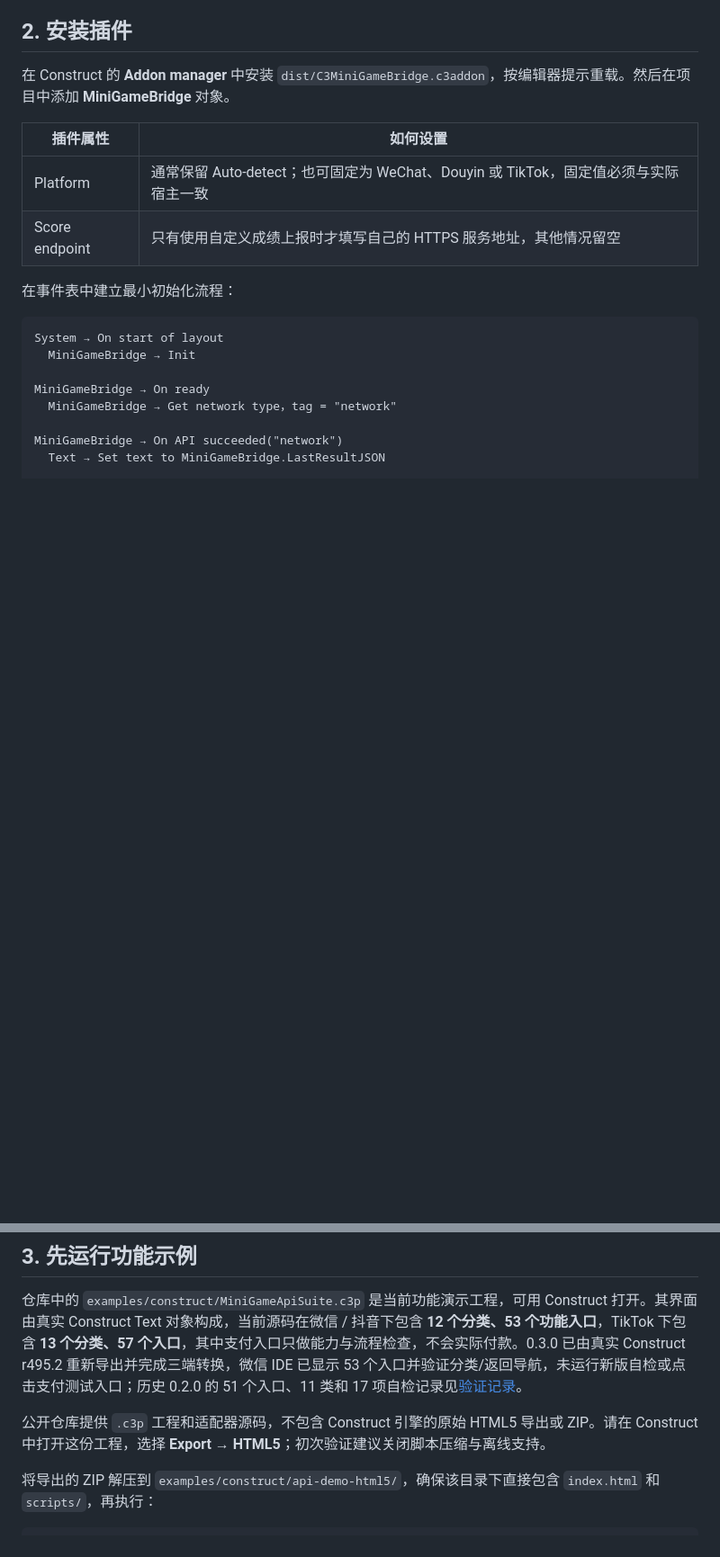
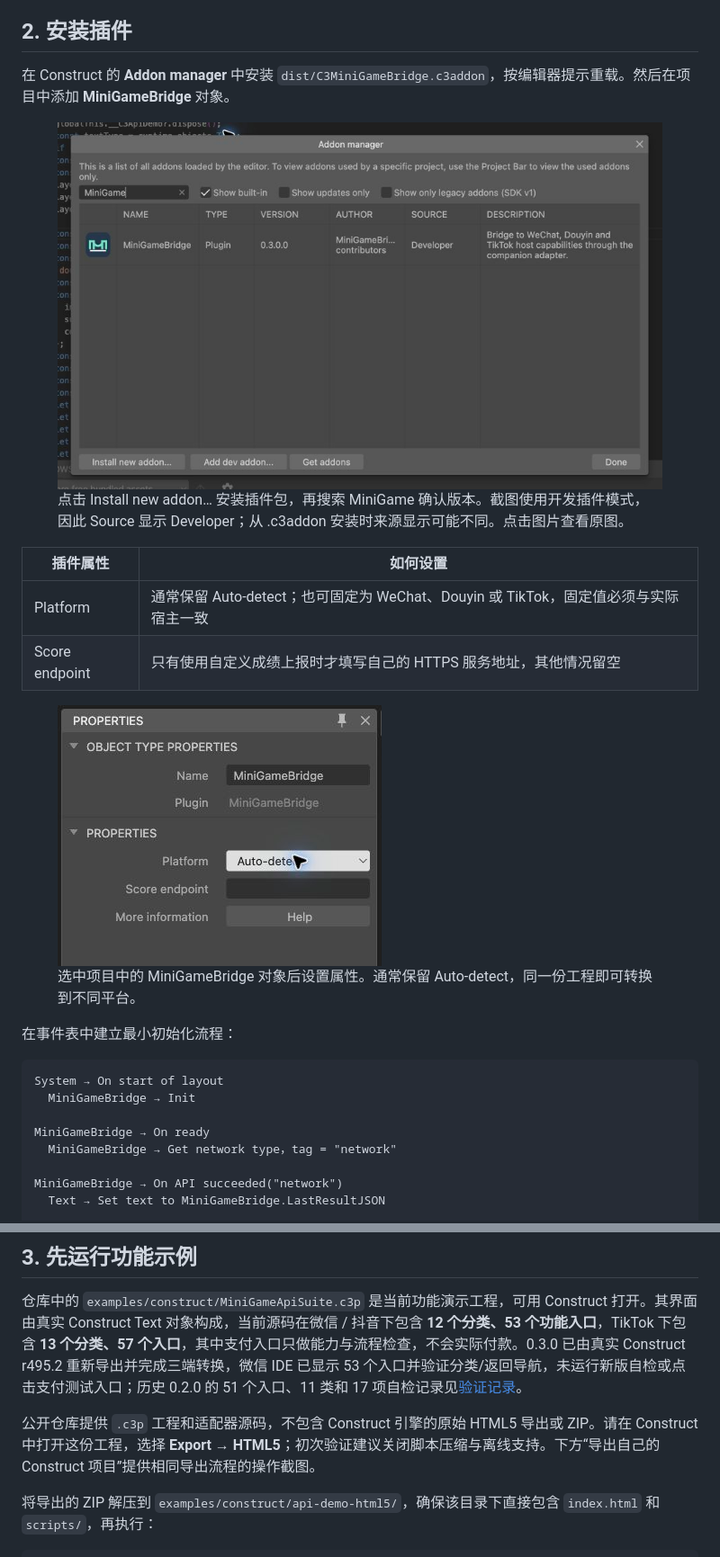
Before and after one commit to AnranS/construct3-minigame-adapter, a Markdown page: website/content/guide.md, 2 parts joined by grey strips. Shown: that part at 90% size. Drawn GitHub-style; pictures changed too: website/assets/screenshots/construct-addon-manager.jpg (added), website/assets/screenshots/construct-plugin-properties.jpg (added); blank space fills up the shorter version.

Commit message:
docs: add Construct setup and export screenshots

```diff
--- a/website/content/guide.md
+++ b/website/content/guide.md
@@ -30,10 +30,20 @@ npm run build:addon
 
 在 Construct 的 **Addon manager** 中安装 `dist/C3MiniGameBridge.c3addon`，按编辑器提示重载。然后在项目中添加 **MiniGameBridge** 对象。
 
+<figure class="doc-screenshot">
+  <a href="../assets/screenshots/construct-addon-manager.jpg"><img style="width:890px" src="../assets/screenshots/construct-addon-manager.jpg" alt="Construct 插件管理器显示 MiniGameBridge 0.3.0.0，以及底部的 Install new addon 按钮" loading="lazy" width="890" height="540"></a>
+  <figcaption>点击 Install new addon… 安装插件包，再搜索 MiniGame 确认版本。截图使用开发插件模式，因此 Source 显示 Developer；从 .c3addon 安装时来源显示可能不同。点击图片查看原图。</figcaption>
+</figure>
+
 | 插件属性 | 如何设置 |
 | --- | --- |
 | Platform | 通常保留 Auto-detect；也可固定为 WeChat、Douyin 或 TikTok，固定值必须与实际宿主一致 |
 | Score endpoint | 只有使用自定义成绩上报时才填写自己的 HTTPS 服务地址，其他情况留空 |
+
+<figure class="doc-screenshot">
+  <a href="../assets/screenshots/construct-plugin-properties.jpg"><img style="width:360px" src="../assets/screenshots/construct-plugin-properties.jpg" alt="MiniGameBridge 属性面板中 Platform 为 Auto-detect，Score endpoint 留空" loading="lazy" width="360" height="290"></a>
+  <figcaption>选中项目中的 MiniGameBridge 对象后设置属性。通常保留 Auto-detect，同一份工程即可转换到不同平台。</figcaption>
+</figure>
 
 在事件表中建立最小初始化流程：
 
@@ -57,7 +67,7 @@ MiniGameBridge → On error
 
 仓库中的 `examples/construct/MiniGameApiSuite.c3p` 是当前功能演示工程，可用 Construct 打开。其界面由真实 Construct Text 对象构成，当前源码在微信 / 抖音下包含 **12 个分类、53 个功能入口**，TikTok 下包含 **13 个分类、57 个入口**，其中支付入口只做能力与流程检查，不会实际付款。0.3.0 已由真实 Construct r495.2 重新导出并完成三端转换，微信 IDE 已显示 53 个入口并验证分类/返回导航，未运行新版自检或点击支付测试入口；历史 0.2.0 的 51 个入口、11 类和 17 项自检记录见[验证记录](../validation/)。
 
-公开仓库提供 `.c3p` 工程和适配器源码，不包含 Construct 引擎的原始 HTML5 导出或 ZIP。请在 Construct 中打开这份工程，选择 **Export → HTML5**；初次验证建议关闭脚本压缩与离线支持。
+公开仓库提供 `.c3p` 工程和适配器源码，不包含 Construct 引擎的原始 HTML5 导出或 ZIP。请在 Construct 中打开这份工程，选择 **Export → HTML5**；初次验证建议关闭脚本压缩与离线支持。下方“导出自己的 Construct 项目”提供相同导出流程的操作截图。
 
 将导出的 ZIP 解压到 `examples/construct/api-demo-html5/`，确保该目录下直接包含 `index.html` 和 `scripts/`，再执行：
 
```
Also changed, not shown: other parts of website/content/guide.md (+20 -0 lines), README.md (+1 -1 lines), website/assets/screenshots/api-platform-filter.jpg (added), website/assets/screenshots/construct-export-finished.jpg (added), website/assets/screenshots/construct-export-options.jpg (added), website/assets/screenshots/construct-html5-export.jpg (added), 3 other files.
